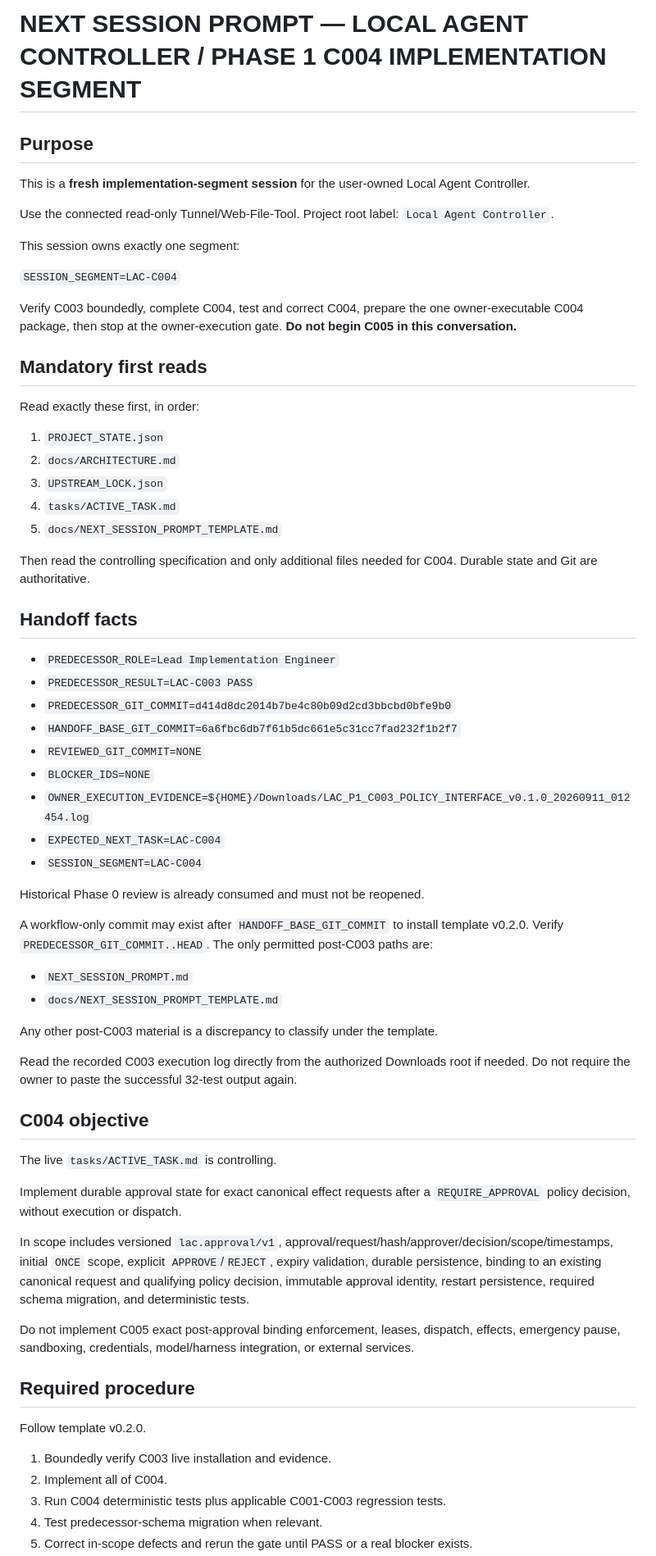
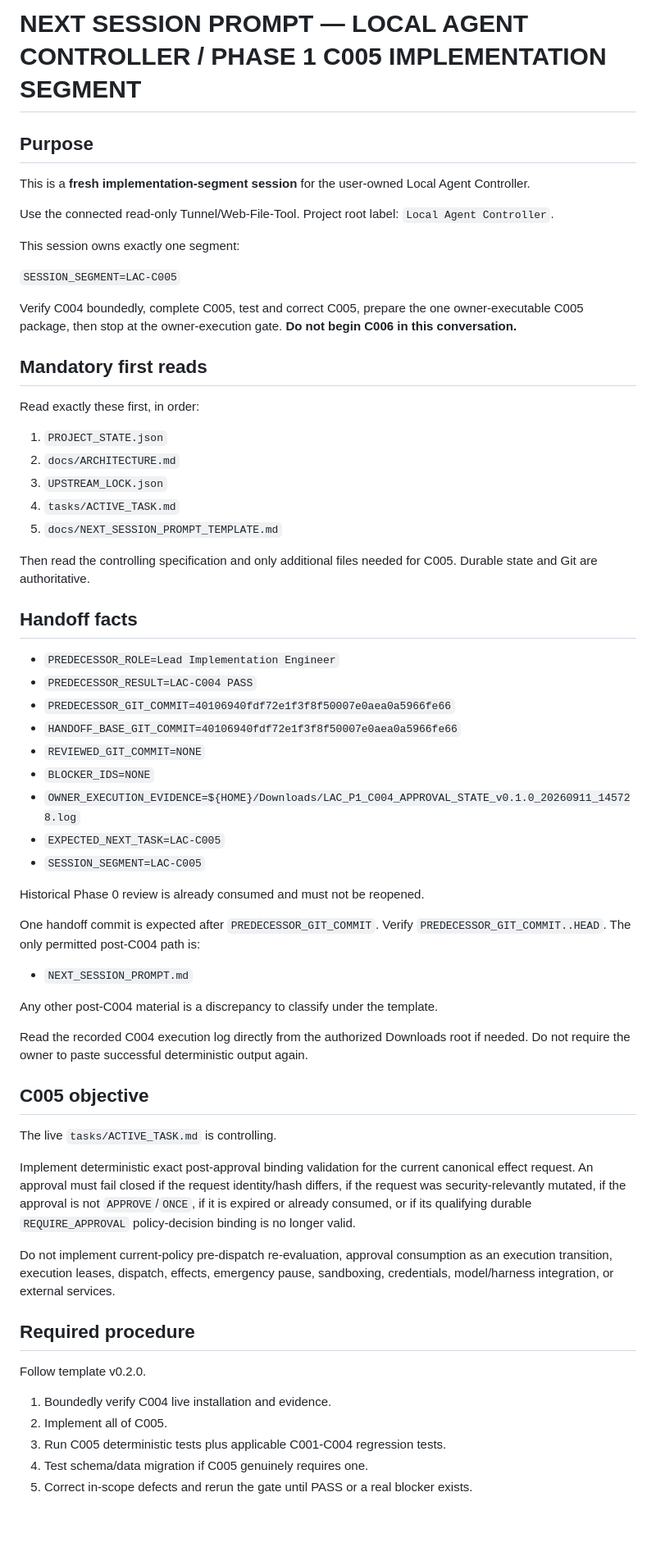
Before and after one commit to itecob/goodLAC, a Markdown page: NEXT_SESSION_PROMPT.md, the part around one of its changes. Shown at 82% size. Drawn GitHub-style; blank space fills up the shorter version.

Commit message:
workflow: hand off C004 to C005

```diff
--- a/NEXT_SESSION_PROMPT.md
+++ b/NEXT_SESSION_PROMPT.md
@@ -1,4 +1,4 @@
-# NEXT SESSION PROMPT — LOCAL AGENT CONTROLLER / PHASE 1 C004 IMPLEMENTATION SEGMENT
+# NEXT SESSION PROMPT — LOCAL AGENT CONTROLLER / PHASE 1 C005 IMPLEMENTATION SEGMENT
 
 ## Purpose
 
@@ -8,9 +8,9 @@ Use the connected read-only Tunnel/Web-File-Tool. Project root label: `Local Age
 
 This session owns exactly one segment:
 
-`SESSION_SEGMENT=LAC-C004`
+`SESSION_SEGMENT=LAC-C005`
 
-Verify C003 boundedly, complete C004, test and correct C004, prepare the one owner-executable C004 package, then stop at the owner-execution gate. **Do not begin C005 in this conversation.**
+Verify C004 boundedly, complete C005, test and correct C005, prepare the one owner-executable C005 package, then stop at the owner-execution gate. **Do not begin C006 in this conversation.**
 
 ## Mandatory first reads
 
@@ -22,47 +22,44 @@ Read exactly these first, in order:
 4. `tasks/ACTIVE_TASK.md`
 5. `docs/NEXT_SESSION_PROMPT_TEMPLATE.md`
 
-Then read the controlling specification and only additional files needed for C004. Durable state and Git are authoritative.
+Then read the controlling specification and only additional files needed for C005. Durable state and Git are authoritative.
 
 ## Handoff facts
 
 - `PREDECESSOR_ROLE=Lead Implementation Engineer`
-- `PREDECESSOR_RESULT=LAC-C003 PASS`
-- `PREDECESSOR_GIT_COMMIT=d414d8dc2014b7be4c80b09d2cd3bbcbd0bfe9b0`
-- `HANDOFF_BASE_GIT_COMMIT=6a6fbc6db7f61b5dc661e5c31cc7fad232f1b2f7`
+- `PREDECESSOR_RESULT=LAC-C004 PASS`
+- `PREDECESSOR_GIT_COMMIT=40106940fdf72e1f3f8f50007e0aea0a5966fe66`
+- `HANDOFF_BASE_GIT_COMMIT=40106940fdf72e1f3f8f50007e0aea0a5966fe66`
 - `REVIEWED_GIT_COMMIT=NONE`
 - `BLOCKER_IDS=NONE`
-- `OWNER_EXECUTION_EVIDENCE=${HOME}/Downloads/LAC_P1_C003_POLICY_INTERFACE_v0.1.0_20260911_012454.log`
-- `EXPECTED_NEXT_TASK=LAC-C004`
-- `SESSION_SEGMENT=LAC-C004`
+- `OWNER_EXECUTION_EVIDENCE=${HOME}/Downloads/LAC_P1_C004_APPROVAL_STATE_v0.1.0_20260911_145728.log`
+- `EXPECTED_NEXT_TASK=LAC-C005`
+- `SESSION_SEGMENT=LAC-C005`
 
 Historical Phase 0 review is already consumed and must not be reopened.
 
-A workflow-only commit may exist after `HANDOFF_BASE_GIT_COMMIT` to install template v0.2.0. Verify `PREDECESSOR_GIT_COMMIT..HEAD`. The only permitted post-C003 paths are:
+One handoff commit is expected after `PREDECESSOR_GIT_COMMIT`. Verify `PREDECESSOR_GIT_COMMIT..HEAD`. The only permitted post-C004 path is:
 
 - `NEXT_SESSION_PROMPT.md`
-- `docs/NEXT_SESSION_PROMPT_TEMPLATE.md`
 
-Any other post-C003 material is a discrepancy to classify under the template.
+Any other post-C004 material is a discrepancy to classify under the template.
 
-Read the recorded C003 execution log directly from the authorized Downloads root if needed. Do not require the owner to paste the successful 32-test output again.
+Read the recorded C004 execution log directly from the authorized Downloads root if needed. Do not require the owner to paste successful deterministic output again.
 
-## C004 objective
+## C005 objective
 
 The live `tasks/ACTIVE_TASK.md` is controlling.
 
-Implement durable approval state for exact canonical effect requests after a `REQUIRE_APPROVAL` policy decision, without execution or dispatch.
+Implement deterministic exact post-approval binding validation for the current canonical effect request. An approval must fail closed if the request identity/hash differs, if the request was security-relevantly mutated, if the approval is not `APPROVE`/`ONCE`, if it is expired or already consumed, or if its qualifying durable `REQUIRE_APPROVAL` policy-decision binding is no longer valid.
 
-In scope includes versioned `lac.approval/v1`, approval/request/hash/approver/decision/scope/timestamps, initial `ONCE` scope, explicit `APPROVE`/`REJECT`, expiry validation, durable persistence, binding to an existing canonical request and qualifying policy decision, immutable approval identity, restart persistence, required schema migration, and deterministic tests.
-
-Do not implement C005 exact post-approval binding enforcement, leases, dispatch, effects, emergency pause, sandboxing, credentials, model/harness integration, or external services.
+Do not implement current-policy pre-dispatch re-evaluation, approval consumption as an execution transition, execution leases, dispatch, effects, emergency pause, sandboxing, credentials, model/harness integration, or external services.
 
 ## Required procedure
 
 Follow template v0.2.0.
 
-1. Boundedly verify C003 live installation and evidence.
-2. Implement all of C004.
-3. Run C004 deterministic tests plus applicable C001-C003 regression tests.
-4. Test predecessor-schema migration when relevant.
+1. Boundedly verify C004 live installation and evidence.
+2. Implement all of C005.
+3. Run C005 deterministic tests plus applicable C001-C004 regression tests.
+4. Test schema/data migration if C005 genuinely requires one.
 5. Correct in-scope defects and rerun the gate until PASS or a real blocker exists.
```
Also changed, not shown: other parts of NEXT_SESSION_PROMPT.md (+5 -5 lines).
